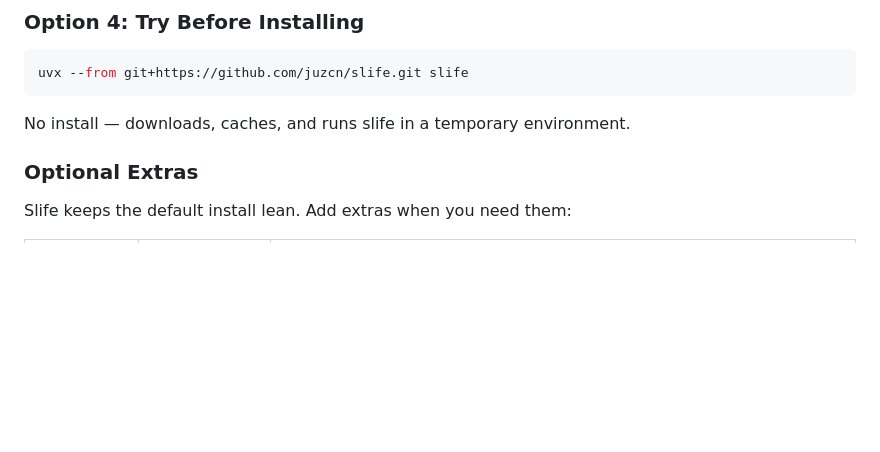
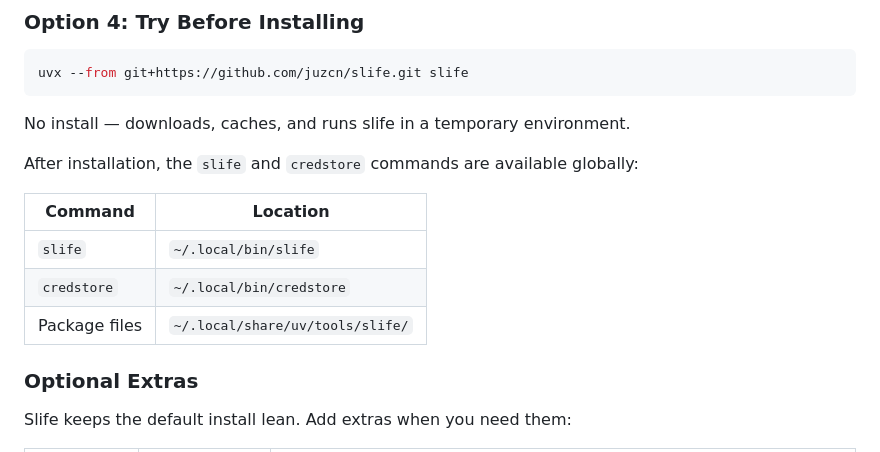
Before and after one commit to juzcn/slife, a Markdown page: README.md, the part around the change. Rendered like a GitHub page; blank space fills up the shorter version.

Commit message:
docs: add install location to README
Co-Authored-By: Claude <noreply@anthropic.com>

````diff
--- a/README.md
+++ b/README.md
@@ -55,6 +55,14 @@ uvx --from git+https://github.com/juzcn/slife.git slife
 ```
 
 No install — downloads, caches, and runs slife in a temporary environment.
+
+After installation, the `slife` and `credstore` commands are available globally:
+
+| Command | Location |
+|---------|----------|
+| `slife` | `~/.local/bin/slife` |
+| `credstore` | `~/.local/bin/credstore` |
+| Package files | `~/.local/share/uv/tools/slife/` |
 
 ### Optional Extras
 
````
Also changed, not shown: README.zh-CN.md (+8 -0 lines).
